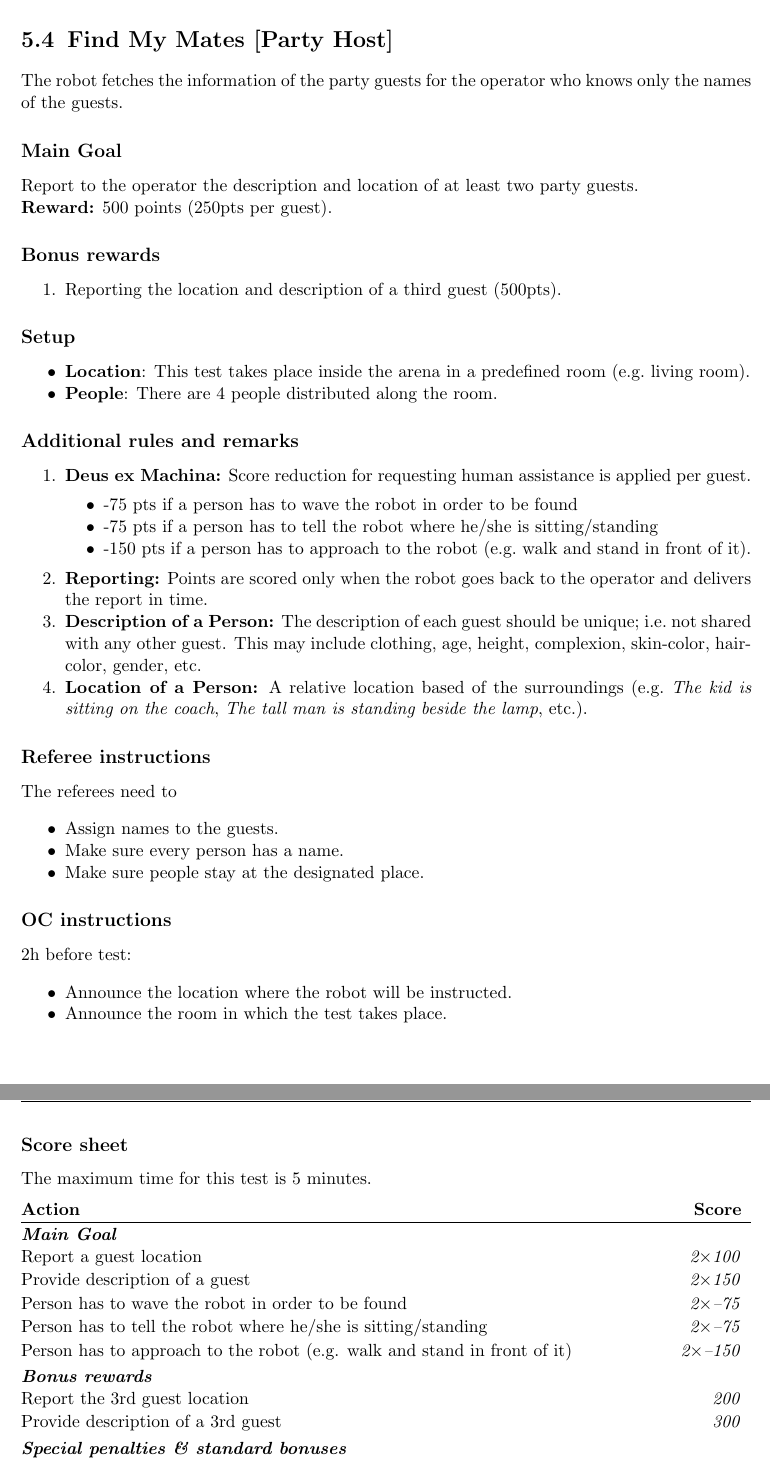
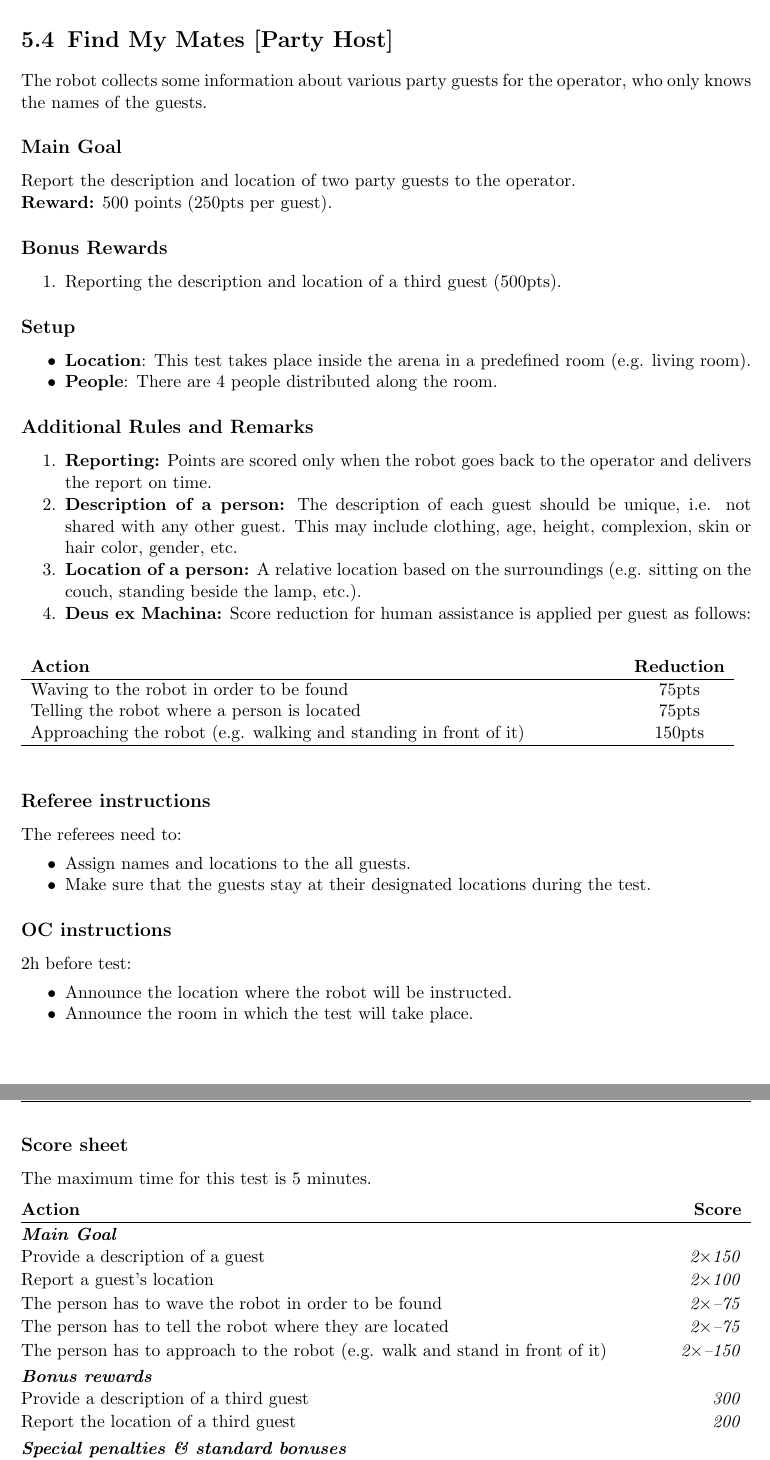
Before and after one commit to RoboCupAtHome/RuleBook, a LaTeX thesis (Rulebook.tex, which reads scoresheets/FindMyMates.tex, tasks/FindMyMates.tex): two parts of pages 51 and 52 of 88, joined at a grey line, cut so that both start at the same text. Compiled offline with pdfLaTeX.

Commit message:
[tasks+scoresheets/FindMyMates] Minor (language and formatting) updates

```diff
--- a/scoresheets/FindMyMates.tex
+++ b/scoresheets/FindMyMates.tex
@@ -3,15 +3,15 @@ The maximum time for this test is 5 minutes.
 
 \begin{scorelist}
 	\scoreheading{Main Goal}
-	\scoreitem[2]{100}{Report a guest location}
-	\scoreitem[2]{150}{Provide description of a guest}
-	\penaltyitem[2]{-75}{Person has to wave the robot in order to be found}
-	\penaltyitem[2]{-75}{Person has to tell the robot where he/she is sitting/standing}
-	\penaltyitem[2]{-150}{Person has to approach to the robot (e.g. walk and stand in front of it)}
+	\scoreitem[2]{150}{Provide a description of a guest}
+	\scoreitem[2]{100}{Report a guest's location}
+	\penaltyitem[2]{-75}{The person has to wave the robot in order to be found}
+	\penaltyitem[2]{-75}{The person has to tell the robot where they are located}
+	\penaltyitem[2]{-150}{The person has to approach to the robot (e.g. walk and stand in front of it)}
 
 	\scoreheading{Bonus rewards}
-	\scoreitem{200}{Report the 3rd guest location}
-	\scoreitem{300}{Provide description of a 3rd guest}
+	\scoreitem{300}{Provide a description of a third guest}
+	\scoreitem{200}{Report the location of a third guest}
 
 	% No longer necessary, computes automatically
 	% \setTotalScore{1000}
--- a/tasks/FindMyMates.tex
+++ b/tasks/FindMyMates.tex
@@ -1,50 +1,50 @@
 \section{Find My Mates [Party Host]}
 \label{test:find-my-mates}
-The robot fetches the information of the party guests for the operator who knows only the names of the guests.
 
+The robot collects some information about various party guests for the operator, who only knows the names of the guests.
 
 \subsection*{Main Goal}
-Report to the operator the description and location of at least two party guests.
+
+Report the description and location of two party guests to the operator.
 
 \noindent\textbf{Reward:} 500 points (250pts per guest).
 
-\subsection*{Bonus rewards}
+\subsection*{Bonus Rewards}
 \begin{enumerate}[nosep]
-	\item Reporting the location and description of a third guest (500pts).
+	\item Reporting the description and location of a third guest (500pts).
 \end{enumerate}
-
 
 \subsection*{Setup}
 \begin{itemize}
-	\item \textbf{Location}: This test takes place inside the arena in a predefined room (e.g.~living room).
-
+	\item \textbf{Location}: This test takes place inside the arena in a predefined room (e.g. living room).
 	\item \textbf{People}: There are 4 people distributed along the room.
 \end{itemize}
 
-\subsection*{Additional rules and remarks}
+\subsection*{Additional Rules and Remarks}
 \begin{enumerate}[nosep]
-	\item \textbf{Deus ex Machina:} Score reduction for requesting human assistance is applied per guest.
-	\begin{itemize}
-		\item -75 pts if a person has to wave the robot in order to be found
-		\item -75 pts if a person has to tell the robot where he/she is sitting/standing
-		\item -150 pts if a person has to approach to the robot (e.g.~walk and stand in front of it).
-	\end{itemize}
+	\item \textbf{Reporting:} Points are scored only when the robot goes back to the operator and delivers the report on time.
 
-	\item \textbf{Reporting:} Points are scored only when the robot goes back to the operator and delivers the report in time.
+	\item \textbf{Description of a person:} The description of each guest should be unique, i.e. not shared with any other guest. This may include clothing, age, height, complexion, skin or hair color, gender, etc.
 
-	\item \textbf{Description of a Person:} The description of each guest should be unique; i.e.~not shared with any other guest. This may include clothing, age, height, complexion, skin-color, hair-color, gender, etc.
+	\item \textbf{Location of a person:} A relative location based on the surroundings (e.g. sitting on the couch, standing beside the lamp, etc.).
 
-	\item \textbf{Location of a Person:} A relative location based of the surroundings (e.g.~\textit{The kid is sitting on the coach}, \textit{The tall man is standing beside the lamp}, etc.).
+	\item \textbf{Deus ex Machina:} Score reduction for human assistance is applied per guest as follows:
+	\begin{table}[h]
+		\begin{tabular}{m{0.8\linewidth} c}
+			\textbf{Action} & \textbf{Reduction} \\\hline
+			Waving to the robot in order to be found & 75pts \\
+			Telling the robot where a person is located & 75pts \\
+			Approaching the robot (e.g. walking and standing in front of it) & 150pts \\\hline
+		\end{tabular}
+	\end{table}
 \end{enumerate}
-
 
 \subsection*{Referee instructions}
 
-The referees need to
+The referees need to:
 \begin{itemize}
-	\item Assign names to the guests.
-	\item Make sure every person has a name.
-	\item Make sure people stay at the designated place.
+	\item Assign names and locations to the all guests.
+	\item Make sure that the guests stay at their designated locations during the test.
 \end{itemize}
 
 \subsection*{OC instructions}
@@ -52,7 +52,7 @@ The referees need to
 2h before test:
 \begin{itemize}
 	\item Announce the location where the robot will be instructed.
-	\item Announce the room in which the test takes place.
+	\item Announce the room in which the test will take place.
 \end{itemize}
 
 % \newpage
```
